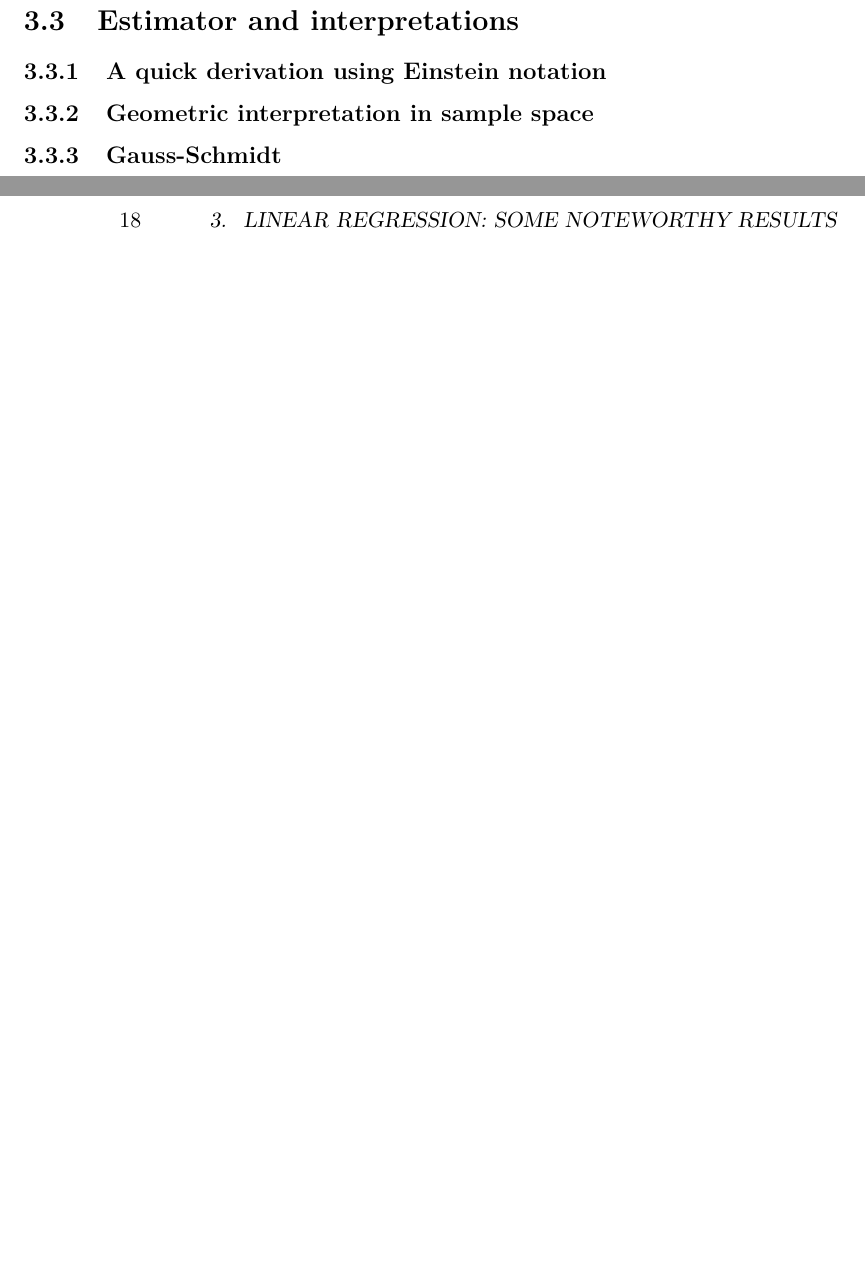
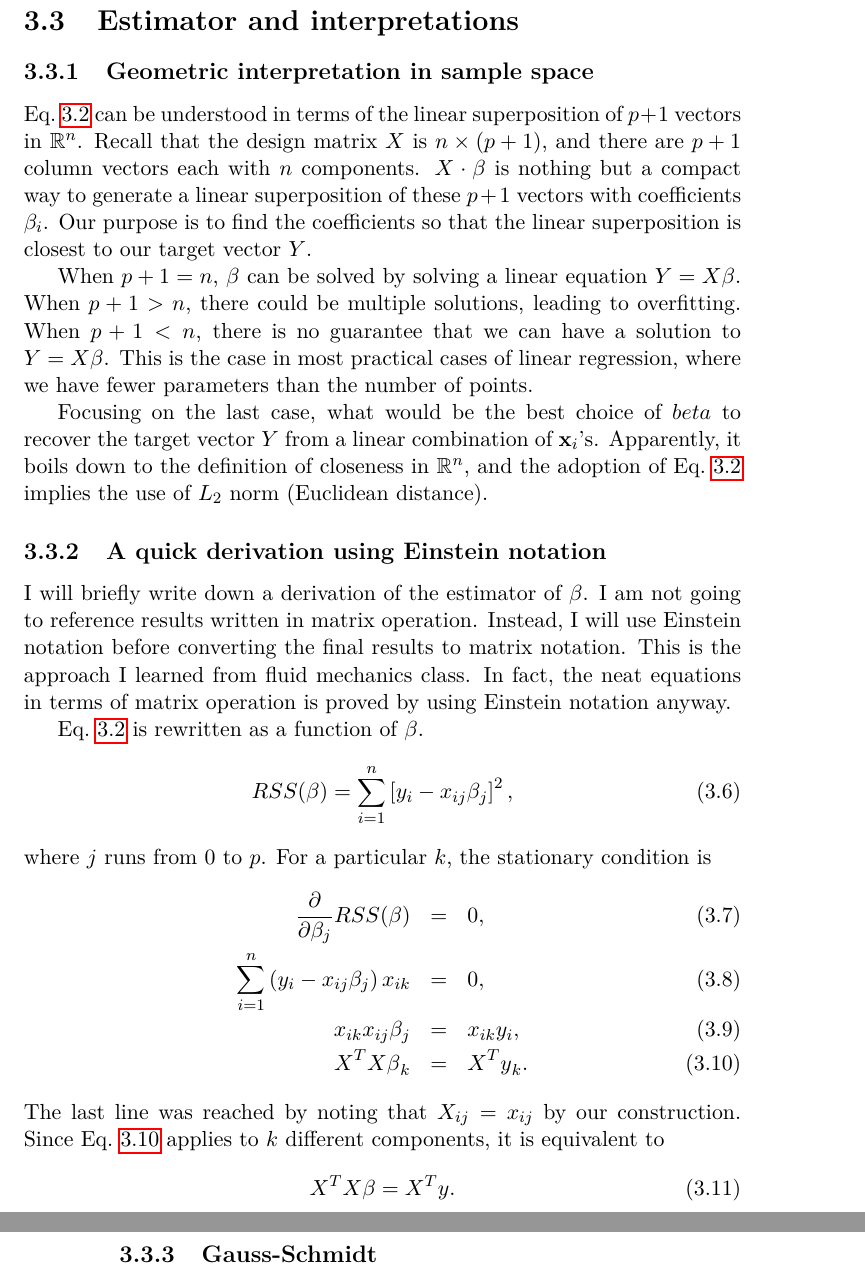
Before and after one commit to ohliumliu/thoughts_learning, a LaTeX thesis (thoughts_learning.tex, which reads linear.tex): two parts of pages 21 and 22 of 40, joined at a grey line, cut so that both start at the same text, the shorter picture padded with empty space. Compiled offline with pdfLaTeX.

Commit message:
linear equation. derivation of estimator.

```diff
--- a/linear.tex
+++ b/linear.tex
@@ -38,6 +38,28 @@ Here, $Y$ is a column vector formed by $y_i$ $(i = 1,\cdots,n)$ and $\beta$ is a
 matrix and the last one is in terms of vector/tensor inner product.
 
 \section{Estimator and interpretations}
+\subsection{Geometric interpretation in sample space}
+Eq.~\ref{eqn:RSS} can be understood in terms of the linear superposition of $p+1$ vectors in $\mathbb{R}^{n}$. Recall that the design matrix $X$ is $n\times(p+1)$, and there are $p+1$ column vectors each with $n$ components. $X\cdot\beta$ is nothing but a compact way to generate a linear superposition of these $p+1$ vectors with coefficients $\beta_i$. Our purpose is to find the coefficients so that the linear superposition is closest to our target vector $Y$.
+
+When $p+1 = n$, $\beta$ can be solved by solving a linear equation $Y=X\beta$. When $p+1 > n$, there could be multiple solutions, leading to overfitting. When $p+1 < n$, there is no guarantee that we can have a solution to $Y=X\beta$. This is the case in most practical cases of linear regression, where we have fewer parameters than the number of points.
+
+Focusing on the last case, what would be the best choice of $beta$ to recover the target vector $Y$ from a linear combination of $\mathbf{x}_i$'s. Apparently, it boils down to the definition of closeness in $\mathbb{R}^n$, and the adoption of Eq.~\ref{eqn:RSS} implies the use of $L_2$ norm (Euclidean distance).
 \subsection{A quick derivation using Einstein notation}
-\subsection{Geometric interpretation in sample space}
+I will briefly write down a derivation of the estimator of $\beta$. I am not going to reference results written in matrix operation. Instead, I will use Einstein notation before converting the final results to matrix notation. This is the approach I learned from fluid mechanics class. In fact, the neat equations in terms of matrix operation is proved by using Einstein notation anyway.
+
+Eq.~\ref{eqn:RSS} is rewritten as a function of $\beta$.
+\begin{equation}
+RSS(\beta) = \sum_{i=1}^{n}\left[ y_i - x_{ij}\beta_j\right]^2,
+\end{equation}
+where $j$ runs from $0$ to $p$. For a particular $k$, the stationary condition is
+\begin{eqnarray}
+\frac{\partial}{\partial\beta_j}RSS(\beta) &=& 0, \\
+\sum_{i=1}^{n}\left(y_i-x_{ij}\beta_j\right)x_{ik} & = & 0,\\
+x_{ik}x_{ij}\beta_j &=& x_{ik}y_i, \\
+{X^TX\beta}_k &=& {X^Ty}_k.\label{eqn:estimator_component}
+\end{eqnarray}
+The last line was reached by noting that $X_{ij}=x_{ij}$ by our construction. Since Eq.~\ref{eqn:estimator_component} applies to $k$ different components, it is equivalent to
+\begin{equation}
+X^TX\beta = X^Ty.
+\end{equation}
 \subsection{Gauss-Schmidt}
--- a/thoughts_learning.tex
+++ b/thoughts_learning.tex
@@ -16,7 +16,7 @@
 \usepackage{graphicx}
 \usepackage[english]{babel}
 \usepackage{amsmath}
-
+\usepackage{amssymb}
 %%%%%%%%%%%%%%%%%%%%%%%%%%%%%%%%%%%%%%%%%%%%%%%%%%%%%%%%%%%%%%%%%%%%%%%%%%%%%%%%
 % 'dedication' environment: To add a dedication paragraph at the start of book %
 % Source: http://www.tug.org/pipermail/texhax/2010-June/015184.html            %
```
Also changed, not shown: thoughts_learning.pdf, linear.tex (12 more changed lines).
